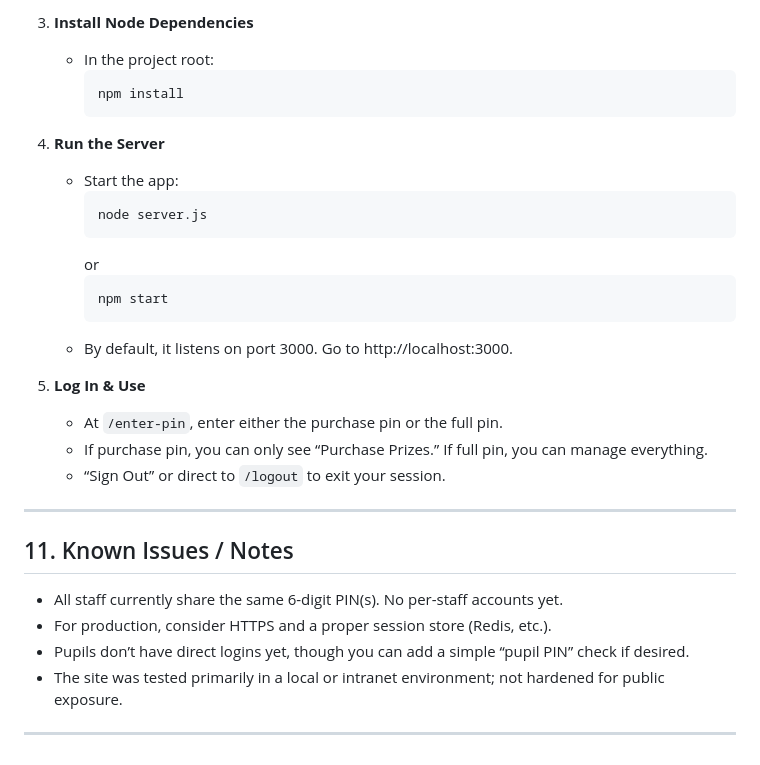
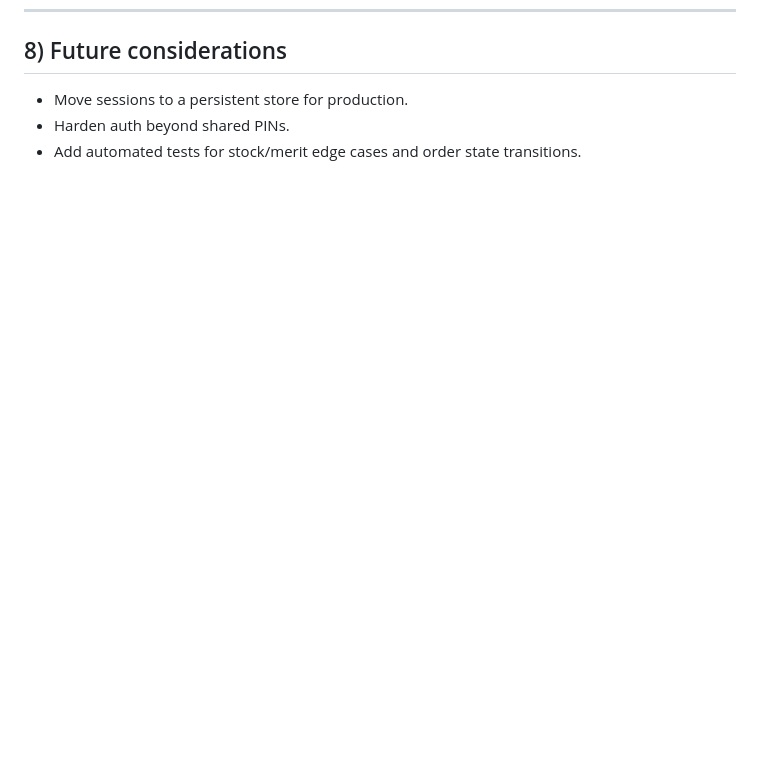
Before and after one commit to tomd1415/school_merit_tracker, a Markdown page: README.md, the part around one of its changes. Drawn GitHub-style; blank space fills up the shorter version.

````diff
--- a/README.md
+++ b/README.md
@@ -146,32 +88,4 @@ The School Reward Site is a Node.js + PostgreSQL application that tracks pupil m
-3. **Install Node Dependencies**
-   - In the project root:
-     ```
-     npm install
-     ```
-
-4. **Run the Server**
-   - Start the app:
-     ```
-     node server.js
-     ```
-     or
-     ```
-     npm start
-     ```
-   - By default, it listens on port 3000. Go to http://localhost:3000.
-
-5. **Log In & Use**
-   - At `/enter-pin`, enter either the purchase pin or the full pin.
-   - If purchase pin, you can only see “Purchase Prizes.” If full pin, you can manage everything.
-   - “Sign Out” or direct to `/logout` to exit your session.
-
----
-
-## 11. Known Issues / Notes
-
-- All staff currently share the same 6-digit PIN(s). No per-staff accounts yet.
-- For production, consider HTTPS and a proper session store (Redis, etc.).
-- Pupils don’t have direct logins yet, though you can add a simple “pupil PIN” check if desired.
-- The site was tested primarily in a local or intranet environment; not hardened for public exposure.
-
---------------------------------------------------------------------------------
+## 8) Future considerations
+- Move sessions to a persistent store for production.
+- Harden auth beyond shared PINs.
+- Add automated tests for stock/merit edge cases and order state transitions.
````
Also changed, not shown: other parts of README.md (+61 -119 lines).
